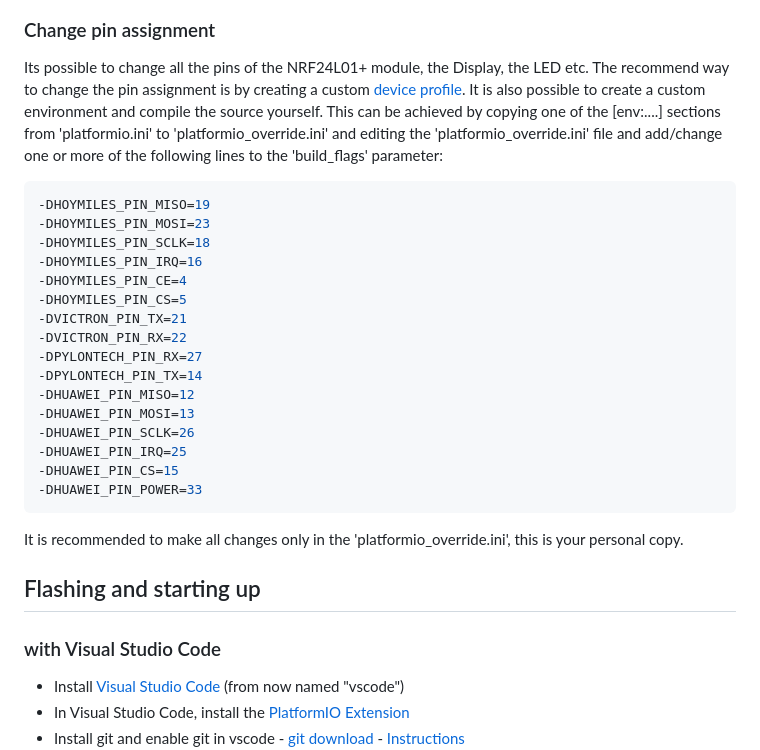
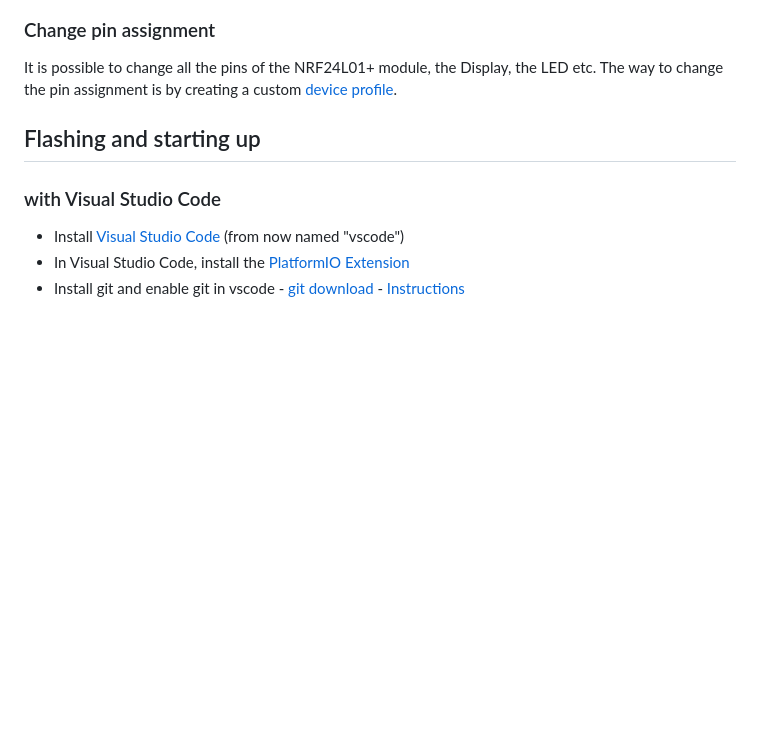
Before and after one commit to tbnobody/OpenDTU, a Markdown page: docs/hardware_flash.md, the part around the change. GitHub-like rendering; blank space fills up the shorter version.

Commit message:
docs: do not tell users to custom-build because of pins assignments

````diff
--- a/docs/hardware_flash.md
+++ b/docs/hardware_flash.md
@@ -71,30 +71,8 @@ Use a power supply with 5 V and 1 A. The USB cable connected to your PC/Notebook
 
 ### Change pin assignment
 
-Its possible to change all the pins of the NRF24L01+ module, the Display, the LED etc.
-The recommend way to change the pin assignment is by creating a custom [device profile](DeviceProfiles.md).
-It is also possible to create a custom environment and compile the source yourself. This can be achieved by copying one of the [env:....] sections from 'platformio.ini' to 'platformio_override.ini' and editing the 'platformio_override.ini' file and add/change one or more of the following lines to the 'build_flags' parameter:
-
-```makefile
--DHOYMILES_PIN_MISO=19
--DHOYMILES_PIN_MOSI=23
--DHOYMILES_PIN_SCLK=18
--DHOYMILES_PIN_IRQ=16
--DHOYMILES_PIN_CE=4
--DHOYMILES_PIN_CS=5
--DVICTRON_PIN_TX=21
--DVICTRON_PIN_RX=22
--DPYLONTECH_PIN_RX=27
--DPYLONTECH_PIN_TX=14
--DHUAWEI_PIN_MISO=12
--DHUAWEI_PIN_MOSI=13
--DHUAWEI_PIN_SCLK=26
--DHUAWEI_PIN_IRQ=25
--DHUAWEI_PIN_CS=15
--DHUAWEI_PIN_POWER=33
-```
-
-It is recommended to make all changes only in the  'platformio_override.ini', this is your personal copy.
+It is possible to change all the pins of the NRF24L01+ module, the Display, the LED etc.
+The way to change the pin assignment is by creating a custom [device profile](https://github.com/helgeerbe/OpenDTU-OnBattery/wiki/Device-Profiles).
 
 ## Flashing and starting up
 
````
